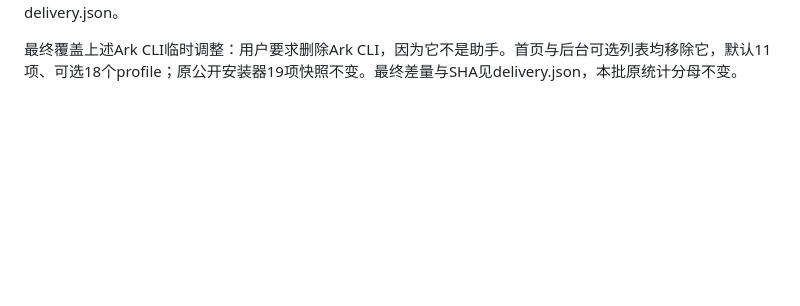
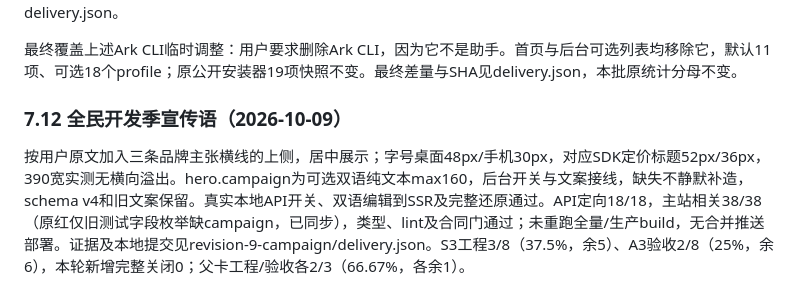
Before and after one commit to tansrai/tansr-skill, a Markdown page: doc/S3-实施回执.md, the part around the change. GitHub-like rendering; blank space fills up the shorter version.

Commit message:
docs(site): record campaign placement and configuration checks (TPB-01)

```diff
--- a/doc/S3-实施回执.md
+++ b/doc/S3-实施回执.md
@@ -265,3 +265,7 @@ API本地提交1df8e20026a93aa4763e5846e9dee49c93bf2e98，主站及方案本地
 补充（2026-10-09）：用户明确“火山是 ark-cli”。已按官方仓库 https://github.com/volcengine/ark-cli 修正名称、下载/安装入口和提示词；Ark CLI 给已有助手提供方舟能力，Tansr Skill 安装目标仍由实际助手决定，不虚构新的宿主目录或npx参数。API追加本地提交037190b；澄清后差量验收、最终三树SHA与配置revision见本批delivery.json。
 
 最终覆盖上述Ark CLI临时调整：用户要求删除Ark CLI，因为它不是助手。首页与后台可选列表均移除它，默认11项、可选18个profile；原公开安装器19项快照不变。最终差量与SHA见delivery.json，本批原统计分母不变。
+
+### 7.12 全民开发季宣传语（2026-10-09）
+
+按用户原文加入三条品牌主张横线的上侧，居中展示；字号桌面48px/手机30px，对应SDK定价标题52px/36px，390宽实测无横向溢出。hero.campaign为可选双语纯文本max160，后台开关与文案接线，缺失不静默补造，schema v4和旧文案保留。真实本地API开关、双语编辑到SSR及完整还原通过。API定向18/18，主站相关38/38（原红仅旧测试字段枚举缺campaign，已同步），类型、lint及合同门通过；未重跑全量/生产build，无合并推送部署。证据及本地提交见revision-9-campaign/delivery.json。S3工程3/8（37.5%，余5）、A3验收2/8（25%，余6），本轮新增完整关闭0；父卡工程/验收各2/3（66.67%，各余1）。
```
